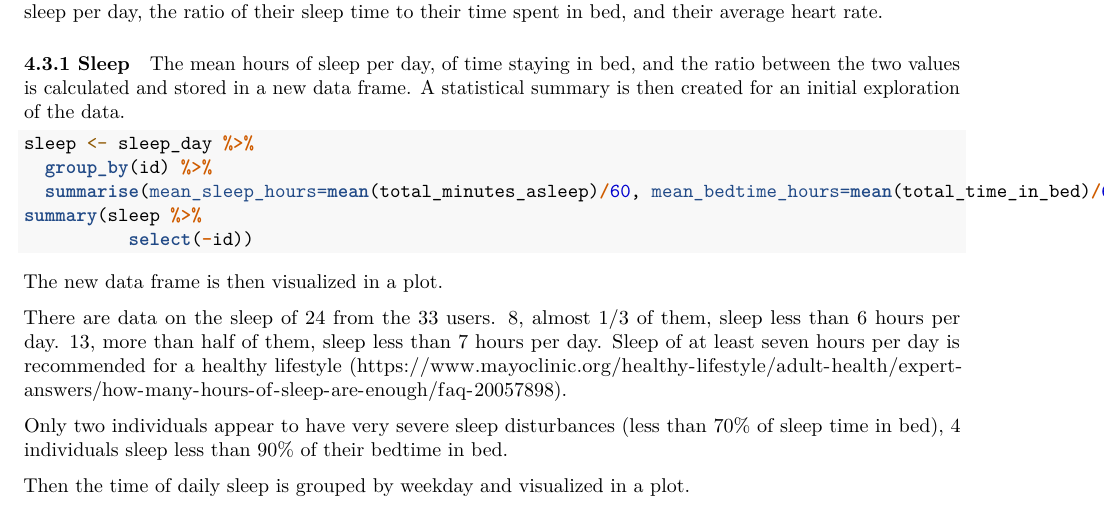
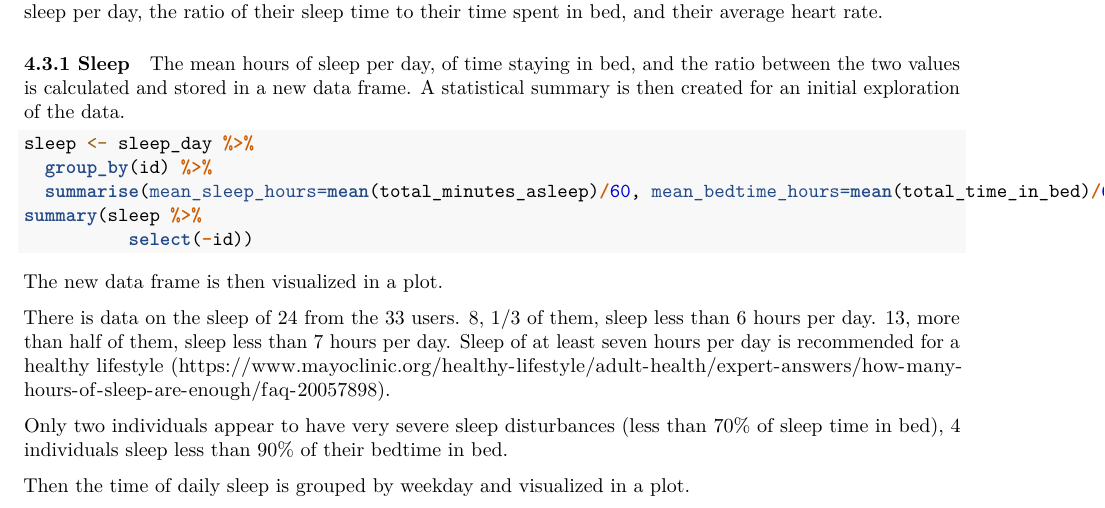
Before and after one commit to aaronsabellek/Google_Data_Analytics_Bellabeat_Case_Study, an R Markdown document (capstone_documentation.Rmd): part of page 6 of 7, cut so that both start at the same text. Rendered offline with R 4.5, knitr and Pandoc, then LaTeX, with nearby package versions; the code chunks are not run, so their results and figures are left out.

Commit message:
Update capstone_documentation.Rmd

````diff
--- a/capstone_documentation.Rmd
+++ b/capstone_documentation.Rmd
@@ -399,7 +399,7 @@ sleep_bedtime <- ggplot(data=sleep)+
 plot_grid(sleep_hours, sleep_bedtime)
 ```
 
-There are data on the sleep of 24 from the 33 users. 8, almost 1/3 of them, sleep less than 6 hours per day. 13, more than half of them, sleep less than 7 hours per day. Sleep of at least seven hours per day is recommended for a healthy lifestyle (https://www.mayoclinic.org/healthy-lifestyle/adult-health/expert-answers/how-many-hours-of-sleep-are-enough/faq-20057898).
+There is data on the sleep of 24 from the 33 users. 8, 1/3 of them, sleep less than 6 hours per day. 13, more than half of them, sleep less than 7 hours per day. Sleep of at least seven hours per day is recommended for a healthy lifestyle (https://www.mayoclinic.org/healthy-lifestyle/adult-health/expert-answers/how-many-hours-of-sleep-are-enough/faq-20057898).
 
 Only two individuals appear to have very severe sleep disturbances (less than 70% of sleep time in bed), 4 individuals sleep less than 90% of their bedtime in bed.
 
````
